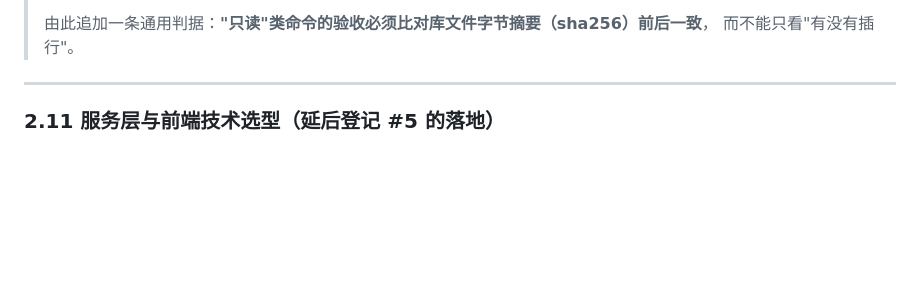
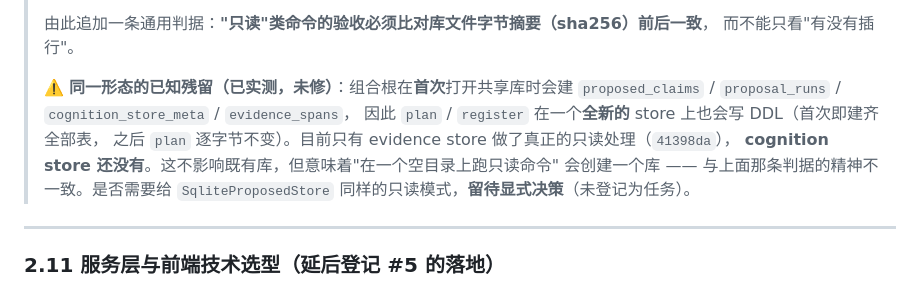
Before and after one commit to JafeChang/Atlas, a Markdown page: SPEC.md, the part around the change. GitHub-like rendering; blank space fills up the shorter version.

Commit message:
docs(SPEC): 登记一处同形态残留 —— cognition store 首次打开也会写 DDL
纯文档提交，未改任何代码（硬规则 4 豁免门禁）。

上一条"只读必须在文件层成立"只修到了 evidence store（41398da）。本轮实测确认：
组合根在**首次**打开共享库时会建 proposed_claims / proposal_runs / cognition_store_meta /
evidence_spans，因此 `plan` / `register` 在一个**全新** store 上也会写 DDL
（首次即建齐全部表，之后 `plan` 逐字节不变）。

也就是说：**在一个空目录上跑只读命令会创建一个库**，与那条判据的精神不一致。
影响面：既有库不受影响（表已存在，DDL 是 IF NOT EXISTS）；新库则会凭空多出一个 atlas.db。

处理：**登记为已知残留，不修**。理由：给 SqliteProposedStore 加只读模式要动组合根的
句柄所有权与若干调用点，属于独立改动；而当前没有任何用户可见的命令需要"对空目录只读"。
是否需要，**留待显式决策**（未登记为任务）。

门禁：本次为纯文档提交（只改 SPEC.md），按硬规则 4 豁免；未改任何代码。

```diff
--- a/SPEC.md
+++ b/SPEC.md
@@ -347,6 +347,14 @@ C8 的配置来自前端 / API，不依赖手工编辑文件。
 >
 > 由此追加一条通用判据：**"只读"类命令的验收必须比对库文件字节摘要（sha256）前后一致**，
 > 而不能只看"有没有插行"。
+>
+> ⚠️ **同一形态的已知残留（已实测，未修）**：组合根在**首次**打开共享库时会建
+> `proposed_claims` / `proposal_runs` / `cognition_store_meta` / `evidence_spans`，
+> 因此 `plan` / `register` 在一个**全新的** store 上也会写 DDL（首次即建齐全部表，
+> 之后 `plan` 逐字节不变）。目前只有 evidence store 做了真正的只读处理（`41398da`），
+> **cognition store 还没有**。这不影响既有库，但意味着"在一个空目录上跑只读命令"
+> 会创建一个库 —— 与上面那条判据的精神不一致。是否需要给 `SqliteProposedStore`
+> 同样的只读模式，**留待显式决策**（未登记为任务）。
 
 ---
 
```
